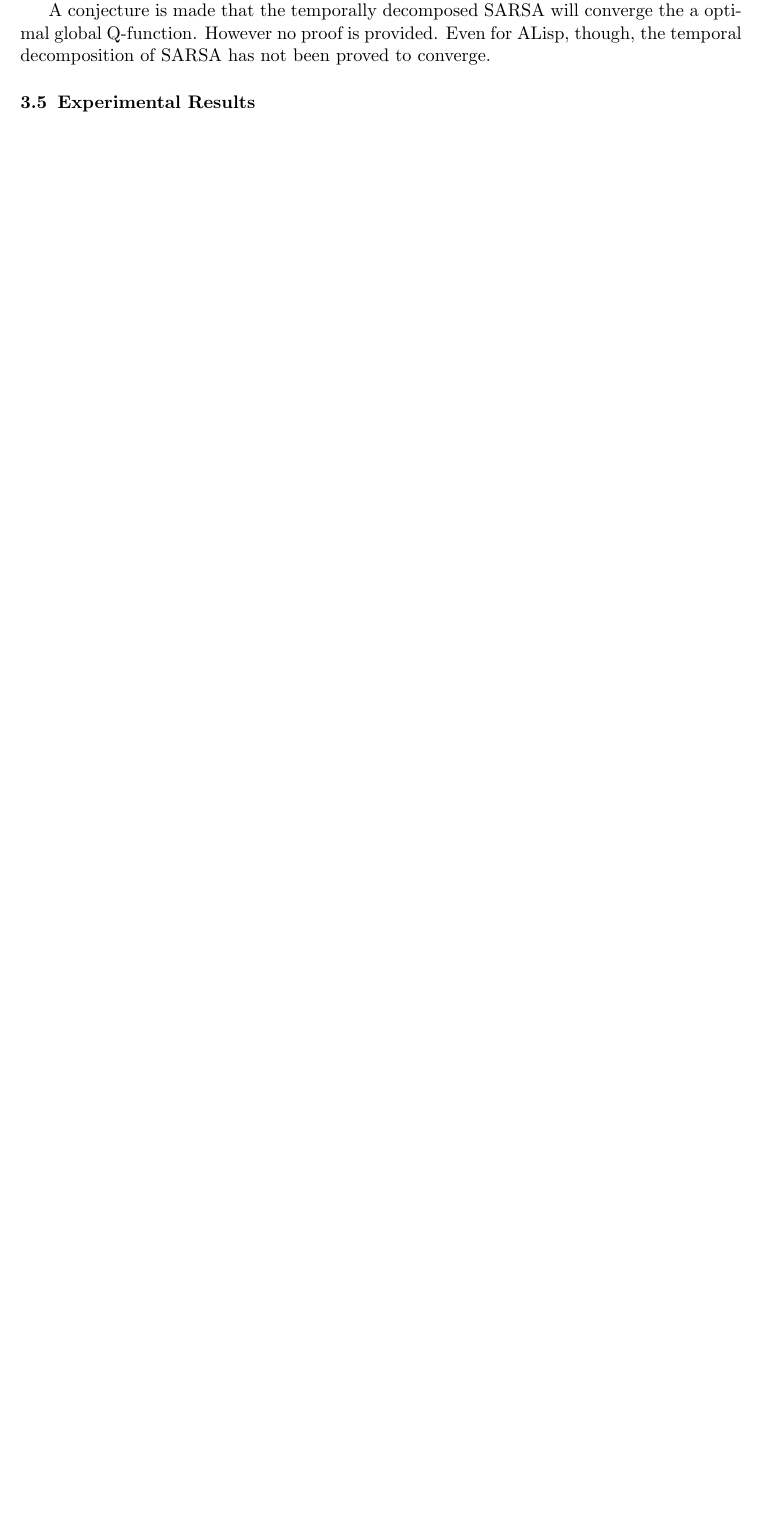
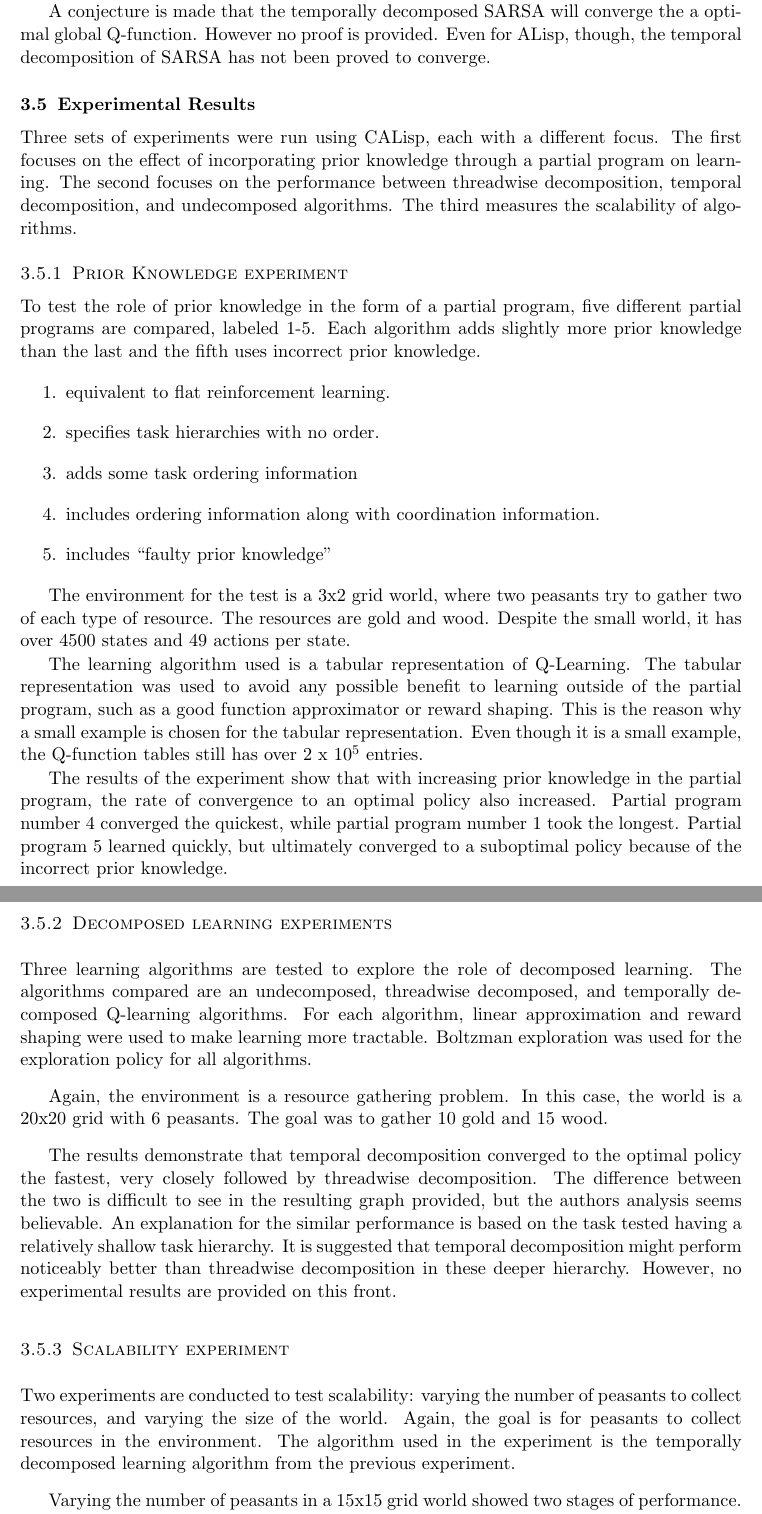
Before and after one commit to MaxRobinson/CALispCritique, a LaTeX document (CALispCritique/CALispCritique.tex): part of page 7 of 7 before the commit and two parts of pages 7 and 8 of 9 after it, the two joined at a grey line, cut so that both start at the same text, the shorter picture padded with empty space. The pictures show the PDF file CALispCritique/CALispCritique.pdf that the author committed with the source.

Commit message:
Summary of dissertation done!!!
Now onto everything else...

```diff
--- a/CALispCritique/CALispCritique.tex
+++ b/CALispCritique/CALispCritique.tex
@@ -187,3 +187,30 @@ A conjecture is made that the temporally decomposed SARSA will converge the a op
 
 \subsection{Experimental Results}
 \label{Experiments}
+Three sets of experiments were run using CALisp, each with a different focus. The first focuses on the effect of incorporating prior knowledge through a partial program on learning. The second focuses on the performance between threadwise decomposition, temporal decomposition, and undecomposed algorithms. The third measures the scalability of algorithms.
+
+\subsubsection{Prior Knowledge experiment}
+To test the role of prior knowledge in the form of a partial program, five different partial programs are compared, labeled 1-5. Each algorithm adds slightly more prior knowledge than the last and the fifth uses incorrect prior knowledge.
+\begin{enumerate}
+\item equivalent to flat reinforcement learning.
+\item specifies task hierarchies with no order.
+\item adds some task ordering information
+\item includes ordering information along with coordination information.
+\item includes ``faulty prior knowledge"
+\end{enumerate}
+
+The environment for the test is a 3x2 grid world, where two peasants try to gather two of each type of resource. The resources are gold and wood. Despite the small world, it has over 4500 states and 49 actions per state.
+
+The learning algorithm used is a tabular representation of Q-Learning. The tabular representation was used to avoid any possible benefit to learning outside of the partial program, such as a good function approximator or reward shaping. This is the reason why a small example is chosen for the tabular representation. Even though it is a small example, the Q-function tables still has over 2 x $10^5$ entries.
+
+The results of the experiment show that with increasing prior knowledge in the partial program, the rate of convergence to an optimal policy also increased. Partial program number 4 converged the quickest, while partial program number 1 took the longest. Partial program 5 learned quickly, but ultimately converged to a suboptimal policy because of the incorrect prior knowledge.
+
+\subsubsection{Decomposed learning experiments}
+Three learning algorithms are tested to explore the role of decomposed learning. The algorithms compared are an undecomposed, threadwise decomposed, and temporally decomposed Q-learning algorithms. For each algorithm, linear approximation and reward shaping were used to make learning more tractable. Boltzman exploration was used for the exploration policy for all algorithms.
+
+Again, the environment is a resource gathering problem. In this case, the world is a 20x20 grid with 6 peasants. The goal was to gather 10 gold and 15 wood.
+
+The results demonstrate that temporal decomposition converged to the optimal policy the fastest, very closely followed by threadwise decomposition. The difference between the two is difficult to see in the resulting graph provided, but the authors analysis seems believable. An explanation for the similar performance is based on the task tested having a relatively shallow task hierarchy. It is suggested that temporal decomposition might perform noticeably better than threadwise decomposition in these deeper hierarchy. However, no experimental results are provided on this front.
+
+\subsubsection{Scalability experiment}
+Two experiments are conducted to test scalability: varying the number of peasants to collect resources, and varying the size of the world. Again, the goal is for peasants to collect resources in the environment. The algorithm used in the experiment is the temporally decomposed learning algorithm from the previous experiment.
```
Also changed, not shown: CALispCritique/CALispCritique.pdf, CALispCritique/CALispCritique.tex (8 more changed lines).
